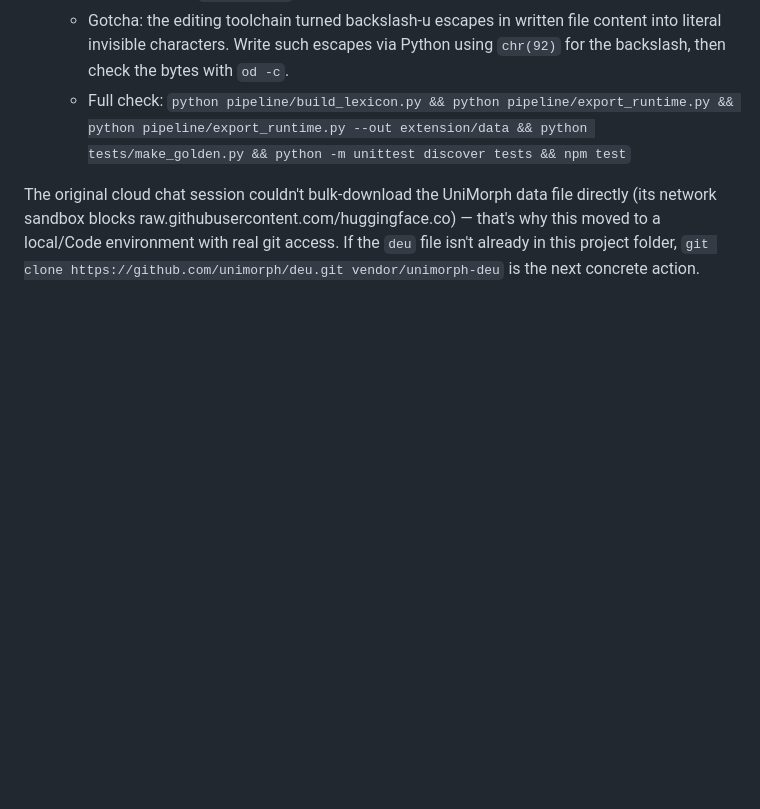
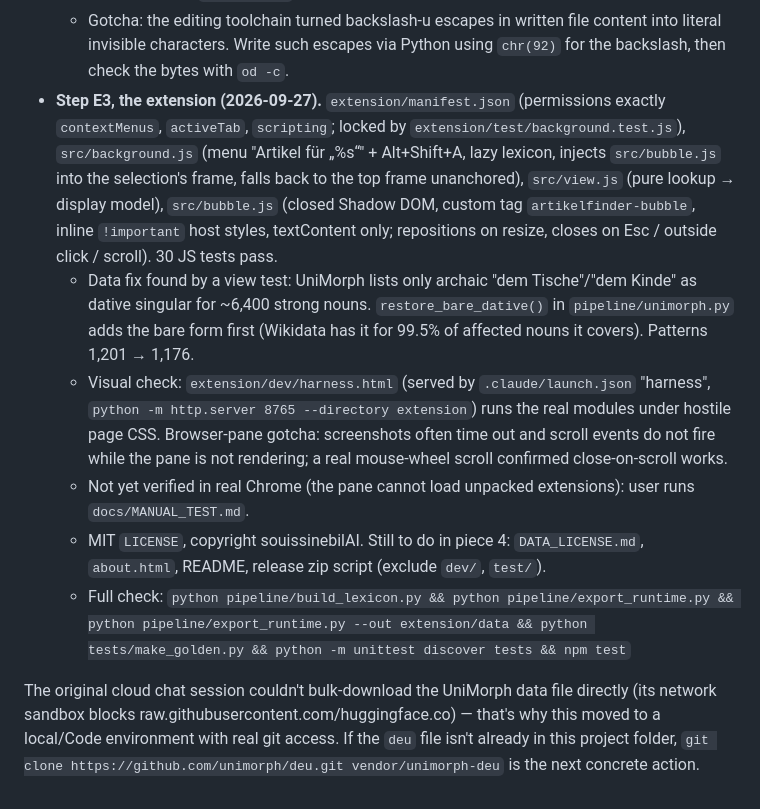
Before and after one commit to souissinebilAI/ArtikelFinder, a Markdown page: CLAUDE.md, the part around the change. Drawn GitHub-style; blank space fills up the shorter version.

Commit message:
Record extension step in CLAUDE.md
Co-Authored-By: Claude Opus 5.5 <noreply@anthropic.com>

```diff
--- a/CLAUDE.md
+++ b/CLAUDE.md
@@ -70,6 +70,11 @@ Carried over from planning work in Claude (chat/Cowork). Treat this as settled c
 - **Step E2, input normalization (2026-09-27).** `extension/src/normalize.js`: `lookupKeys(selection)` (NFC, strip soft hyphens/zero-width chars, strip edge punctuation incl. German quotes, exact key then capitalized key for all-lower/all-upper input) and `resolveSelection(lexicon, text)` (first key with candidates wins; errors `empty`/`too-long`/`multi-word`/`not-found`). 15 JS tests pass.
   - Finding: all-caps "STRASSE" → "Strasse" is a real form (dative of der Strass, rhinestone), so it is found, but the reader likely meant die Straße. SS is never guessed back to ß (Masse vs Maße); instead `ssAmbiguous` makes the UI say "SS may stand for ß".
   - Gotcha: the editing toolchain turned backslash-u escapes in written file content into literal invisible characters. Write such escapes via Python using `chr(92)` for the backslash, then check the bytes with `od -c`.
+- **Step E3, the extension (2026-09-27).** `extension/manifest.json` (permissions exactly `contextMenus`, `activeTab`, `scripting`; locked by `extension/test/background.test.js`), `src/background.js` (menu "Artikel für „%s“" + Alt+Shift+A, lazy lexicon, injects `src/bubble.js` into the selection's frame, falls back to the top frame unanchored), `src/view.js` (pure lookup → display model), `src/bubble.js` (closed Shadow DOM, custom tag `artikelfinder-bubble`, inline `!important` host styles, textContent only; repositions on resize, closes on Esc / outside click / scroll). 30 JS tests pass.
+  - Data fix found by a view test: UniMorph lists only archaic "dem Tische"/"dem Kinde" as dative singular for ~6,400 strong nouns. `restore_bare_dative()` in `pipeline/unimorph.py` adds the bare form first (Wikidata has it for 99.5% of affected nouns it covers). Patterns 1,201 → 1,176.
+  - Visual check: `extension/dev/harness.html` (served by `.claude/launch.json` "harness", `python -m http.server 8765 --directory extension`) runs the real modules under hostile page CSS. Browser-pane gotcha: screenshots often time out and scroll events do not fire while the pane is not rendering; a real mouse-wheel scroll confirmed close-on-scroll works.
+  - Not yet verified in real Chrome (the pane cannot load unpacked extensions): user runs `docs/MANUAL_TEST.md`.
+  - MIT `LICENSE`, copyright souissinebilAI. Still to do in piece 4: `DATA_LICENSE.md`, `about.html`, README, release zip script (exclude `dev/`, `test/`).
   - Full check: `python pipeline/build_lexicon.py && python pipeline/export_runtime.py && python pipeline/export_runtime.py --out extension/data && python tests/make_golden.py && python -m unittest discover tests && npm test`
 
 The original cloud chat session couldn't bulk-download the UniMorph data file directly (its network sandbox blocks raw.githubusercontent.com/huggingface.co) — that's why this moved to a local/Code environment with real git access. If the `deu` file isn't already in this project folder, `git clone https://github.com/unimorph/deu.git vendor/unimorph-deu` is the next concrete action.
```
